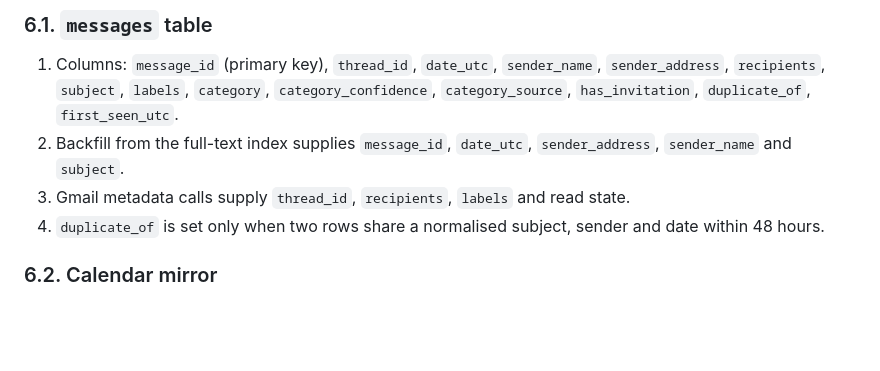
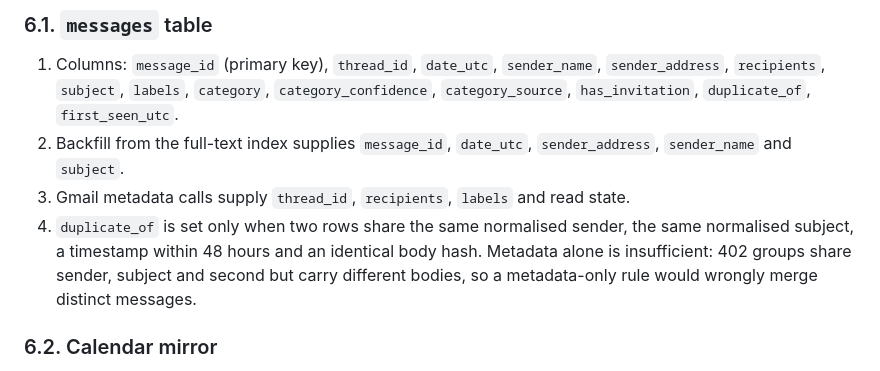
Before and after one commit to wazzuck/heathandcity, a Markdown page: docs/PRACTICE_VAULT_SECRETARY_REQUIREMENTS.md, the part around the change. Drawn GitHub-style; blank space fills up the shorter version.

Commit message:
docs: require body-hash evidence for duplicate messages

```diff
--- a/docs/PRACTICE_VAULT_SECRETARY_REQUIREMENTS.md
+++ b/docs/PRACTICE_VAULT_SECRETARY_REQUIREMENTS.md
@@ -554,8 +554,11 @@ the simulation group that proves it.
    `date_utc`, `sender_address`, `sender_name` and `subject`.
 3. Gmail metadata calls supply `thread_id`, `recipients`, `labels` and
    read state.
-4. `duplicate_of` is set only when two rows share a normalised subject,
-   sender and date within 48 hours.
+4. `duplicate_of` is set only when two rows share the same normalised
+   sender, the same normalised subject, a timestamp within 48 hours and
+   an identical body hash. Metadata alone is insufficient: 402 groups
+   share sender, subject and second but carry different bodies, so a
+   metadata-only rule would wrongly merge distinct messages.
 
 ### 6.2. Calendar mirror
 
```
